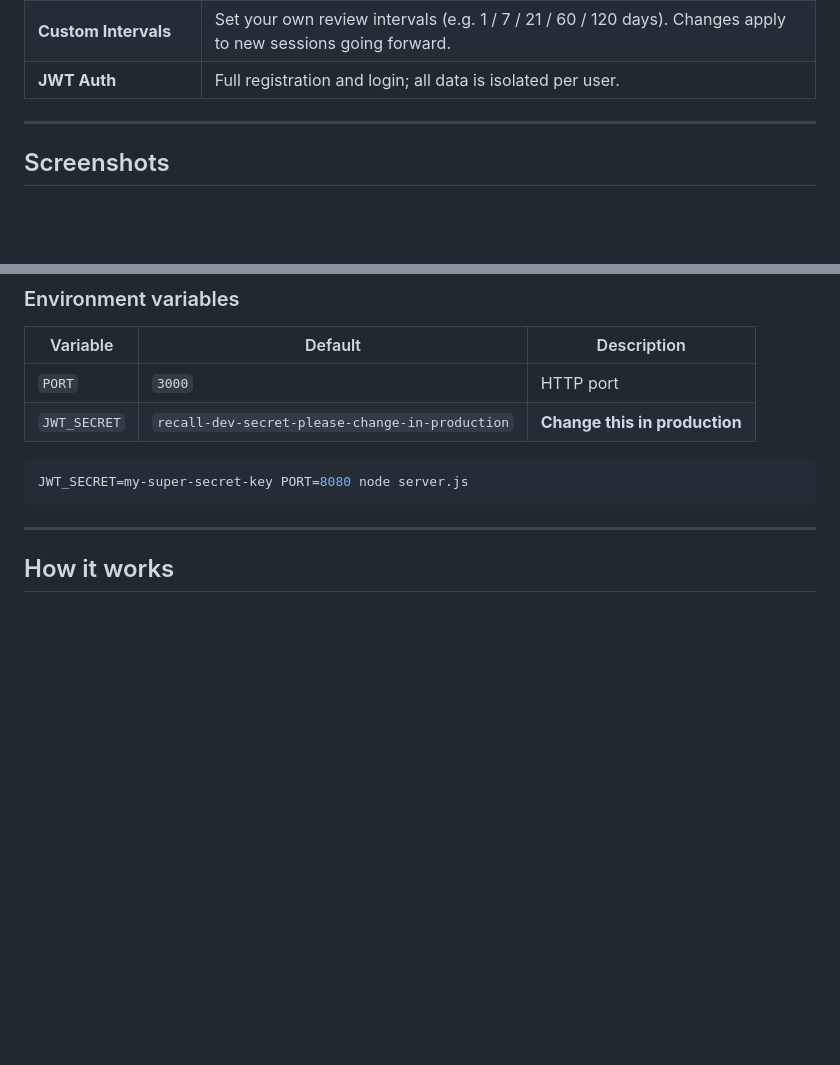
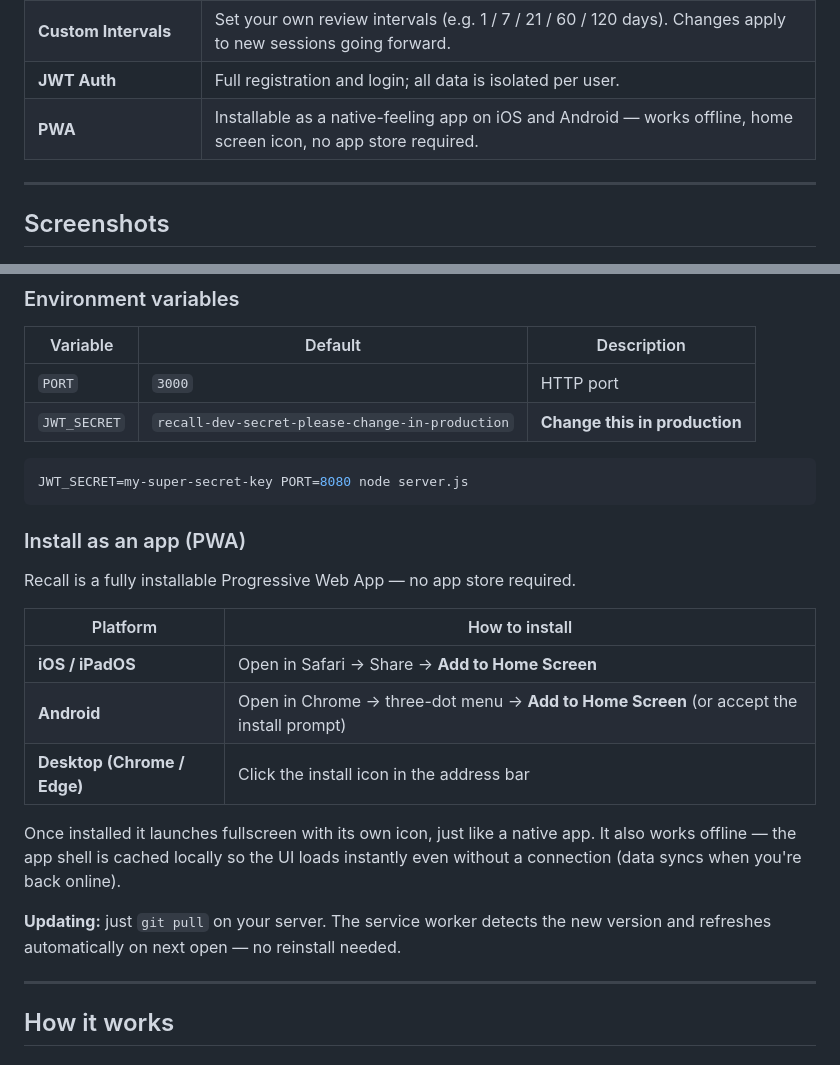
Before and after one commit to Garuda8887/recall, a Markdown page: README.md, 2 parts joined by grey strips. Drawn GitHub-style; blank space fills up the shorter version.

Commit message:
docs: add PWA install instructions to README

````diff
--- a/README.md
+++ b/README.md
@@ -34,6 +34,7 @@ If Recall is useful to you, consider giving it a ⭐ — it helps others find it
 | **Dark Mode** | Toggle dark mode — the calendar, modals, and knowledge graph all adapt. |
 | **Custom Intervals** | Set your own review intervals (e.g. 1 / 7 / 21 / 60 / 120 days). Changes apply to new sessions going forward. |
 | **JWT Auth** | Full registration and login; all data is isolated per user. |
+| **PWA** | Installable as a native-feeling app on iOS and Android — works offline, home screen icon, no app store required. |
 
 ---
 
@@ -122,6 +123,20 @@ Open **http://localhost:3000** in your browser, register an account, and start l
 JWT_SECRET=my-super-secret-key PORT=8080 node server.js
 ```
 
+### Install as an app (PWA)
+
+Recall is a fully installable Progressive Web App — no app store required.
+
+| Platform | How to install |
+|---|---|
+| **iOS / iPadOS** | Open in Safari → Share → **Add to Home Screen** |
+| **Android** | Open in Chrome → three-dot menu → **Add to Home Screen** (or accept the install prompt) |
+| **Desktop (Chrome / Edge)** | Click the install icon in the address bar |
+
+Once installed it launches fullscreen with its own icon, just like a native app. It also works offline — the app shell is cached locally so the UI loads instantly even without a connection (data syncs when you're back online).
+
+**Updating:** just `git pull` on your server. The service worker detects the new version and refreshes automatically on next open — no reinstall needed.
+
 ---
 
 ## How it works
````
